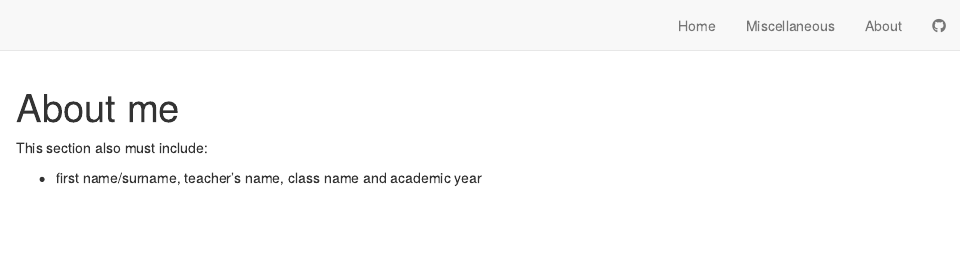
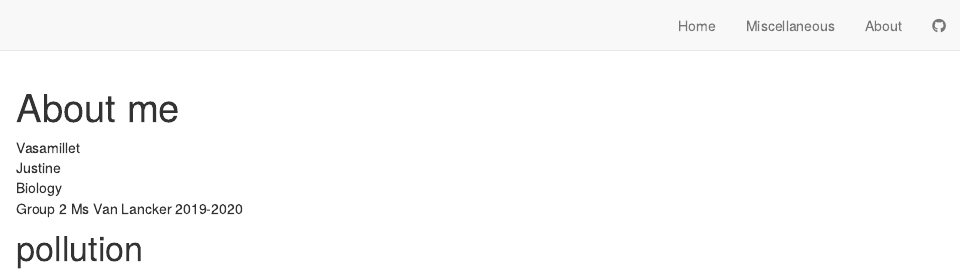
Before and after one commit to JVasamillet/Justine-Vasamillet-blog, an R Markdown document (about.Rmd): the page in a window 1100 px wide, from its top. Rendered offline with R 4.5, knitr and Pandoc, with nearby package versions; drawn as R Markdown's standard HTML page in place of the format the file asks for.

Commit message:
sujet du blog

```diff
--- a/about.Rmd
+++ b/about.Rmd
@@ -3,6 +3,11 @@ title: "About me"
 ---
 
 
-This section also must include:
+Vasamillet
+Justine
+Biology
+Group 2
+Ms Van Lancker
+2019-2020
 
-- first name/surname, teacher’s name, class name and academic year
+# pollution
```
Also changed, not shown: 2 other files.
